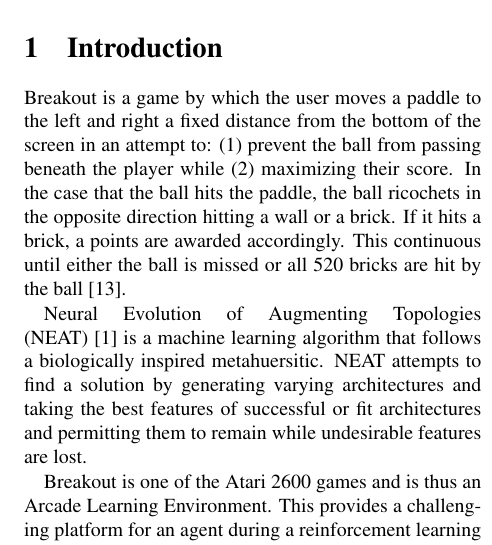
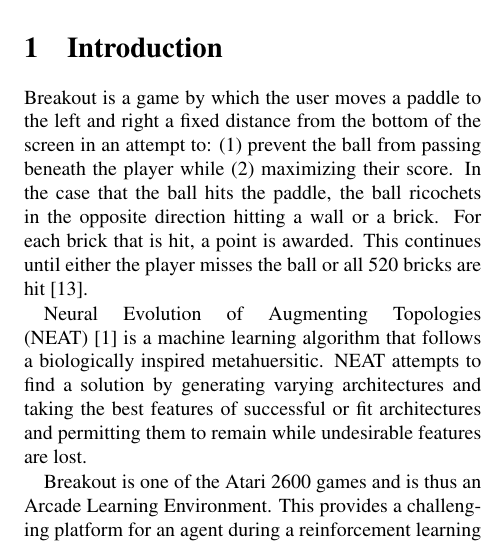
Before and after one commit to kb100/NEAT_Breakout, a LaTeX paper (writeup/neat_breakout.tex): part of one column of page 1 of 5, cut so that both start at the same text. Compiled offline with pdfLaTeX.

Commit message:
Starting to edit writeup

```diff
--- a/writeup/neat_breakout.tex
+++ b/writeup/neat_breakout.tex
@@ -21,7 +21,12 @@
 
 \section{Introduction}
 
-Breakout is a game by which the user moves a paddle to the left and right a fixed distance from the bottom of the screen in an attempt to: (1) prevent the ball from passing beneath the player while (2) maximizing their score. In the case that the ball hits the paddle, the ball ricochets in the opposite direction hitting a wall or a brick. If it hits a brick, a points are awarded accordingly. This continuous until either the ball is missed or all 520 bricks are hit by the ball~\cite{wiki:breakout}.
+Breakout is a game by which the user moves a paddle to the left and right a fixed distance from the bottom of the screen in an attempt to:
+(1) prevent the ball from passing beneath the player while
+(2) maximizing their score.
+In the case that the ball hits the paddle, the ball ricochets in the opposite direction hitting a wall or a brick.
+For each brick that is hit, a point is awarded.
+This continues until either the player misses the ball or all 520 bricks are hit~\cite{wiki:breakout}.
 
 Neural Evolution of Augmenting Topologies (NEAT)~\cite{neatpython} is a machine learning algorithm that follows a biologically inspired metahuersitic. NEAT attempts to find a solution by generating varying architectures and taking the best features of successful or fit architectures and permitting them to remain while undesirable features are lost.
 
```
